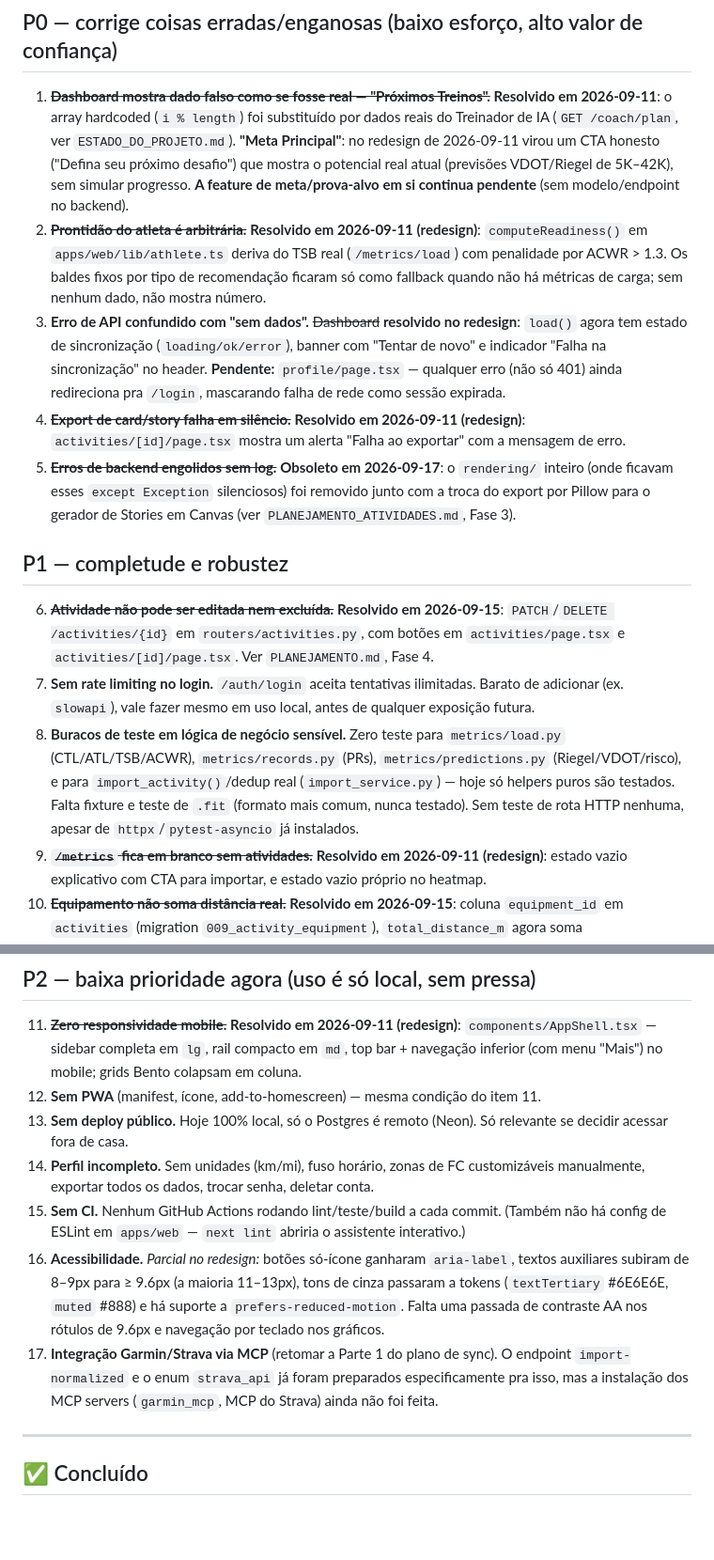
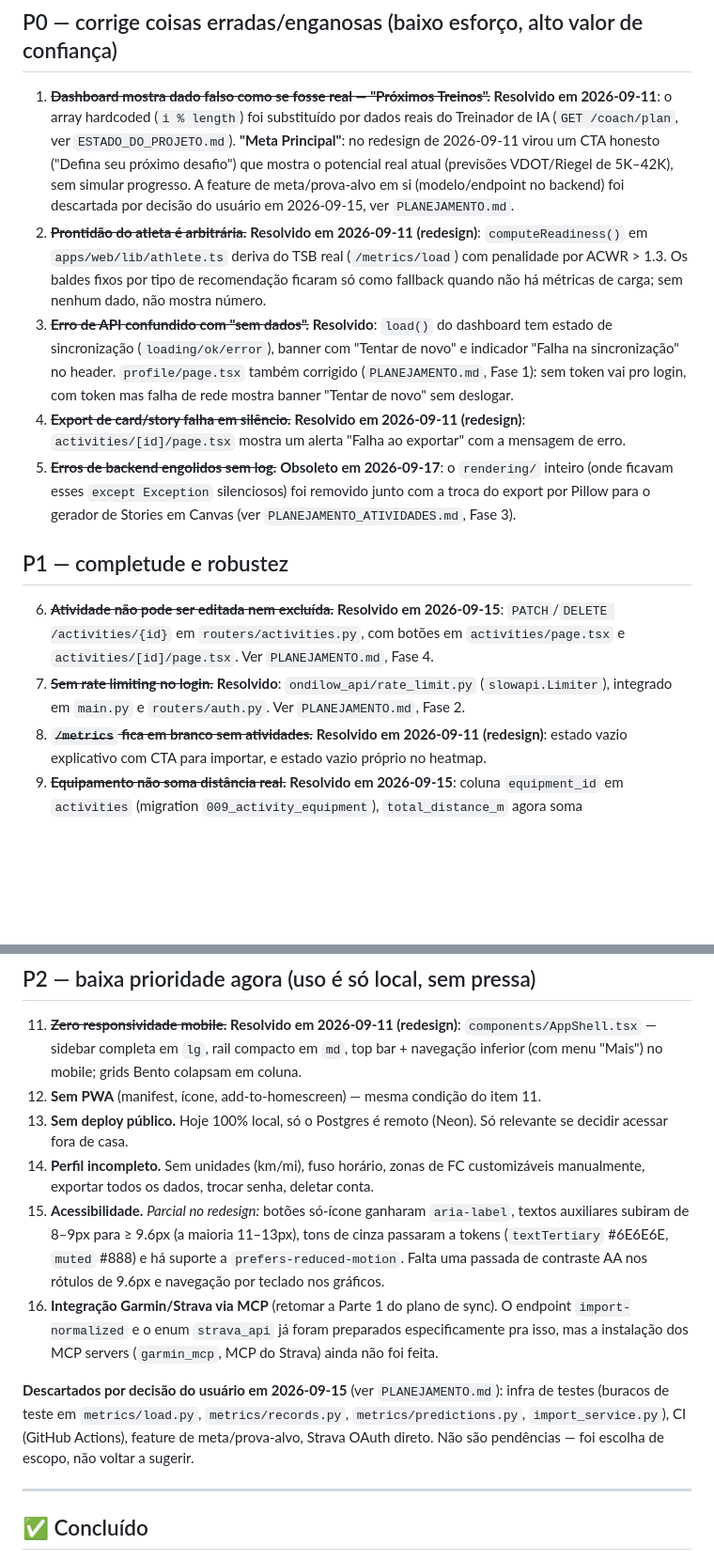
Before and after one commit to Muriloiaprd/site-dra-julia-guedes, a Markdown page: Ondilow/docs/BACKLOG.md, 2 parts joined by grey strips. Shown at 94% size. Drawn GitHub-style; blank space fills up the shorter version.

Commit message:
docs(ondilow): corrige BACKLOG.md desatualizado e remove itens ja descartados
Itens 3 (profile.tsx) e 7 (rate limiting) ja estavam implementados
no codigo (rate_limit.py com slowapi, padrao authError em
profile/page.tsx) mas nao tinham sido marcados como resolvidos.

Itens 8 (testes) e 15 (CI) removidos: correspondem aos itens 6 e 7
da numeracao original do PLANEJAMENTO.md, descartados por decisao
do usuario em 2026-09-15 -- nao sao pendencia, foi escolha de escopo.

Co-Authored-By: Claude Sonnet 5 <noreply@anthropic.com>

```diff
--- a/Ondilow/docs/BACKLOG.md
+++ b/Ondilow/docs/BACKLOG.md
@@ -8,17 +8,16 @@ Consolidado em 2026-09-10 a partir de uma auditoria completa (histórico de comm
 
 ## P0 — corrige coisas erradas/enganosas (baixo esforço, alto valor de confiança)
 
-1. ~~**Dashboard mostra dado falso como se fosse real — "Próximos Treinos".**~~ **Resolvido em 2026-09-11**: o array hardcoded (`i % length`) foi substituído por dados reais do Treinador de IA (`GET /coach/plan`, ver `ESTADO_DO_PROJETO.md`). **"Meta Principal"**: no redesign de 2026-09-11 virou um CTA honesto ("Defina seu próximo desafio") que mostra o potencial real atual (previsões VDOT/Riegel de 5K–42K), sem simular progresso. **A feature de meta/prova-alvo em si continua pendente** (sem modelo/endpoint no backend).
+1. ~~**Dashboard mostra dado falso como se fosse real — "Próximos Treinos".**~~ **Resolvido em 2026-09-11**: o array hardcoded (`i % length`) foi substituído por dados reais do Treinador de IA (`GET /coach/plan`, ver `ESTADO_DO_PROJETO.md`). **"Meta Principal"**: no redesign de 2026-09-11 virou um CTA honesto ("Defina seu próximo desafio") que mostra o potencial real atual (previsões VDOT/Riegel de 5K–42K), sem simular progresso. A feature de meta/prova-alvo em si (modelo/endpoint no backend) foi descartada por decisão do usuário em 2026-09-15, ver `PLANEJAMENTO.md`.
 2. ~~**Prontidão do atleta é arbitrária.**~~ **Resolvido em 2026-09-11 (redesign)**: `computeReadiness()` em `apps/web/lib/athlete.ts` deriva do TSB real (`/metrics/load`) com penalidade por ACWR > 1.3. Os baldes fixos por tipo de recomendação ficaram só como fallback quando não há métricas de carga; sem nenhum dado, não mostra número.
-3. **Erro de API confundido com "sem dados".** ~~Dashboard~~ **resolvido no redesign**: `load()` agora tem estado de sincronização (`loading/ok/error`), banner com "Tentar de novo" e indicador "Falha na sincronização" no header. **Pendente:** `profile/page.tsx` — qualquer erro (não só 401) ainda redireciona pra `/login`, mascarando falha de rede como sessão expirada.
+3. ~~**Erro de API confundido com "sem dados".**~~ **Resolvido**: `load()` do dashboard tem estado de sincronização (`loading/ok/error`), banner com "Tentar de novo" e indicador "Falha na sincronização" no header. `profile/page.tsx` também corrigido (`PLANEJAMENTO.md`, Fase 1): sem token vai pro login, com token mas falha de rede mostra banner "Tentar de novo" sem deslogar.
 4. ~~**Export de card/story falha em silêncio.**~~ **Resolvido em 2026-09-11 (redesign)**: `activities/[id]/page.tsx` mostra um alerta "Falha ao exportar" com a mensagem de erro.
 5. ~~**Erros de backend engolidos sem log.**~~ **Obsoleto em 2026-09-17**: o `rendering/` inteiro (onde ficavam esses `except Exception` silenciosos) foi removido junto com a troca do export por Pillow para o gerador de Stories em Canvas (ver `PLANEJAMENTO_ATIVIDADES.md`, Fase 3).
 
 ## P1 — completude e robustez
 
 6. ~~**Atividade não pode ser editada nem excluída.**~~ **Resolvido em 2026-09-15**: `PATCH`/`DELETE /activities/{id}` em `routers/activities.py`, com botões em `activities/page.tsx` e `activities/[id]/page.tsx`. Ver `PLANEJAMENTO.md`, Fase 4.
-7. **Sem rate limiting no login.** `/auth/login` aceita tentativas ilimitadas. Barato de adicionar (ex. `slowapi`), vale fazer mesmo em uso local, antes de qualquer exposição futura.
-8. **Buracos de teste em lógica de negócio sensível.** Zero teste para `metrics/load.py` (CTL/ATL/TSB/ACWR), `metrics/records.py` (PRs), `metrics/predictions.py` (Riegel/VDOT/risco), e para `import_activity()`/dedup real (`import_service.py`) — hoje só helpers puros são testados. Falta fixture e teste de `.fit` (formato mais comum, nunca testado). Sem teste de rota HTTP nenhuma, apesar de `httpx`/`pytest-asyncio` já instalados.
+7. ~~**Sem rate limiting no login.**~~ **Resolvido**: `ondilow_api/rate_limit.py` (`slowapi.Limiter`), integrado em `main.py` e `routers/auth.py`. Ver `PLANEJAMENTO.md`, Fase 2.
 9. ~~**`/metrics` fica em branco sem atividades.**~~ **Resolvido em 2026-09-11 (redesign)**: estado vazio explicativo com CTA para importar, e estado vazio próprio no heatmap.
 10. ~~**Equipamento não soma distância real.**~~ **Resolvido em 2026-09-15**: coluna `equipment_id` em `activities` (migration `009_activity_equipment`), `total_distance_m` agora soma `initial_distance_m` + `SUM(distance_m)` das atividades vinculadas não excluídas, com seletor de equipamento no formulário de edição da atividade. Ver `PLANEJAMENTO.md`, Fase 5.
 
@@ -28,9 +27,10 @@ Consolidado em 2026-09-10 a partir de uma auditoria completa (histórico de comm
 12. **Sem PWA** (manifest, ícone, add-to-homescreen) — mesma condição do item 11.
 13. **Sem deploy público.** Hoje 100% local, só o Postgres é remoto (Neon). Só relevante se decidir acessar fora de casa.
 14. **Perfil incompleto.** Sem unidades (km/mi), fuso horário, zonas de FC customizáveis manualmente, exportar todos os dados, trocar senha, deletar conta.
-15. **Sem CI.** Nenhum GitHub Actions rodando lint/teste/build a cada commit. (Também não há config de ESLint em `apps/web` — `next lint` abriria o assistente interativo.)
 16. **Acessibilidade.** *Parcial no redesign:* botões só-ícone ganharam `aria-label`, textos auxiliares subiram de 8–9px para ≥ 9.6px (a maioria 11–13px), tons de cinza passaram a tokens (`textTertiary` #6E6E6E, `muted` #888) e há suporte a `prefers-reduced-motion`. Falta uma passada de contraste AA nos rótulos de 9.6px e navegação por teclado nos gráficos.
 17. **Integração Garmin/Strava via MCP** (retomar a Parte 1 do plano de sync). O endpoint `import-normalized` e o enum `strava_api` já foram preparados especificamente pra isso, mas a instalação dos MCP servers (`garmin_mcp`, MCP do Strava) ainda não foi feita.
+
+**Descartados por decisão do usuário em 2026-09-15** (ver `PLANEJAMENTO.md`): infra de testes (buracos de teste em `metrics/load.py`, `metrics/records.py`, `metrics/predictions.py`, `import_service.py`), CI (GitHub Actions), feature de meta/prova-alvo, Strava OAuth direto. Não são pendências — foi escolha de escopo, não voltar a sugerir.
 
 ---
 
```
